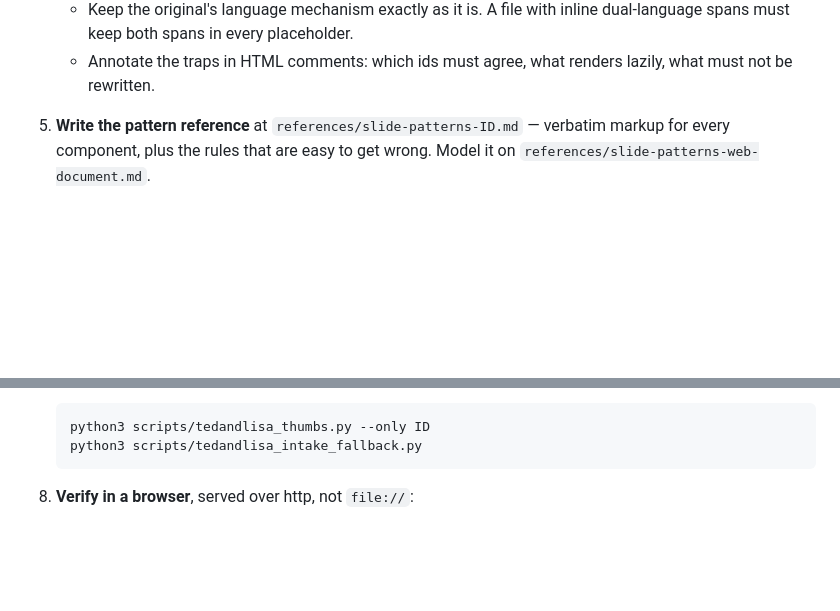
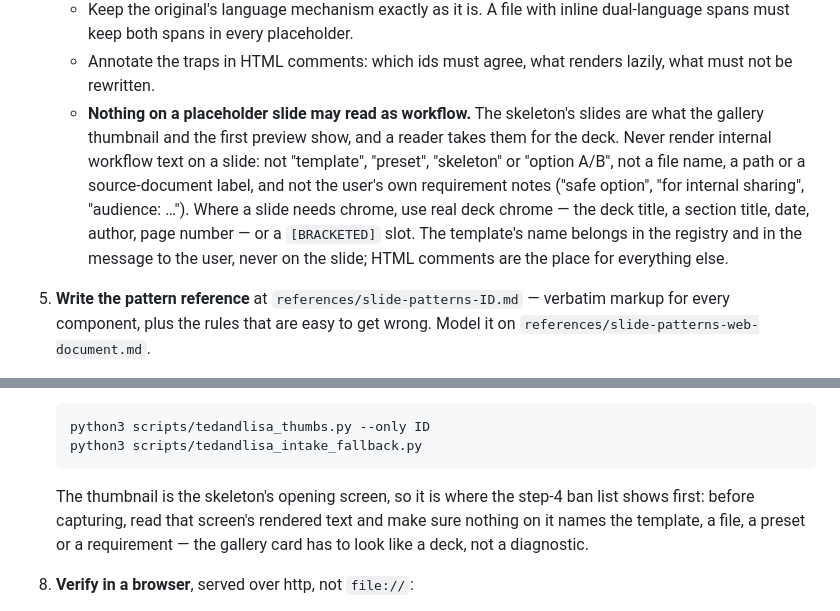
Before and after one commit to monomind-ai-lab/hi-ted-meet-lisa, a Markdown page: skills/lisa-new-template/SKILL.md, 2 parts joined by grey strips. Drawn GitHub-style; blank space fills up the shorter version.

Commit message:
lisa-new-template: ban workflow text on placeholder slides
A skeleton's slides are what the gallery thumbnail and the first preview
show, and a reader takes them for the deck. Step 4 now says what may never
render on one — "template", "preset", "option A/B", file names, paths,
source-document labels, the user's requirement notes — and what chrome is
allowed instead: the deck title, section title, date, author, page number,
or a bracketed slot. Step 7 points the same rule at the opening screen
before the thumbnail is captured, and the design-review floor checks it on
every generated deck.

Adopted from frontend-slides' preview-authenticity rules (MIT), reworded.

Co-Authored-By: Claude Fable 5.1 <noreply@anthropic.com>

````diff
--- a/skills/lisa-new-template/SKILL.md
+++ b/skills/lisa-new-template/SKILL.md
@@ -65,6 +65,17 @@ confirm before doing it.
      dual-language spans must keep both spans in every placeholder.
    - Annotate the traps in HTML comments: which ids must agree, what renders
      lazily, what must not be rewritten.
+   - **Nothing on a placeholder slide may read as workflow.** The skeleton's
+     slides are what the gallery thumbnail and the first preview show, and a
+     reader takes them for the deck. Never render internal workflow text on
+     a slide: not "template", "preset", "skeleton" or "option A/B", not a
+     file name, a path or a source-document label, and not the user's own
+     requirement notes ("safe option", "for internal sharing",
+     "audience: …"). Where a slide needs chrome, use real deck chrome — the
+     deck title, a section title, date, author, page number — or a
+     `[BRACKETED]` slot. The template's name belongs in the registry and in
+     the message to the user, never on the slide; HTML comments are the
+     place for everything else.
 5. **Write the pattern reference** at `references/slide-patterns-ID.md` —
    verbatim markup for every component, plus the rules that are easy to get
    wrong. Model it on `references/slide-patterns-web-document.md`.
@@ -108,6 +119,11 @@ confirm before doing it.
    python3 scripts/tedandlisa_thumbs.py --only ID
    python3 scripts/tedandlisa_intake_fallback.py
    ```
+
+   The thumbnail is the skeleton's opening screen, so it is where the step-4
+   ban list shows first: before capturing, read that screen's rendered text
+   and make sure nothing on it names the template, a file, a preset or a
+   requirement — the gallery card has to look like a deck, not a diagnostic.
 8. **Verify in a browser**, served over http, not `file://`:
    - Every page or slide reachable; navigation, routing, and deep links work.
    - The language mechanism switches both ways and restores the original.
````
Also changed, not shown: references/design-review.md (+4 -0 lines).
